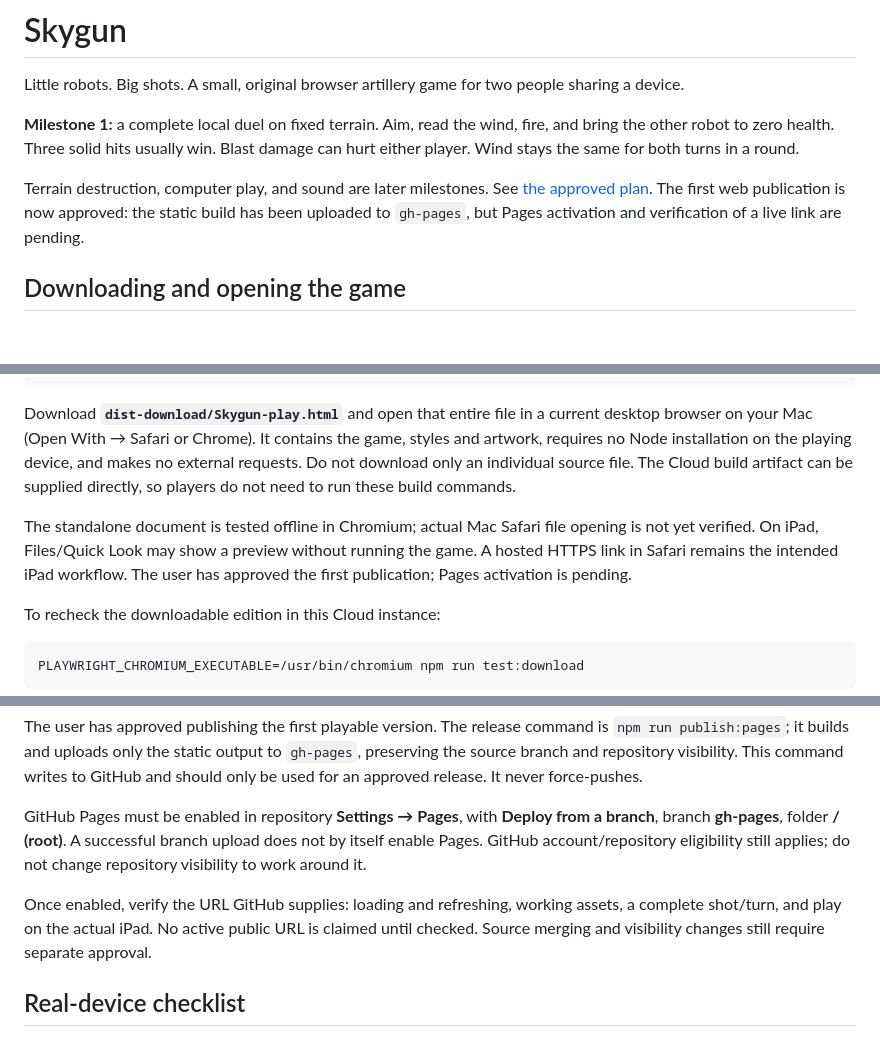
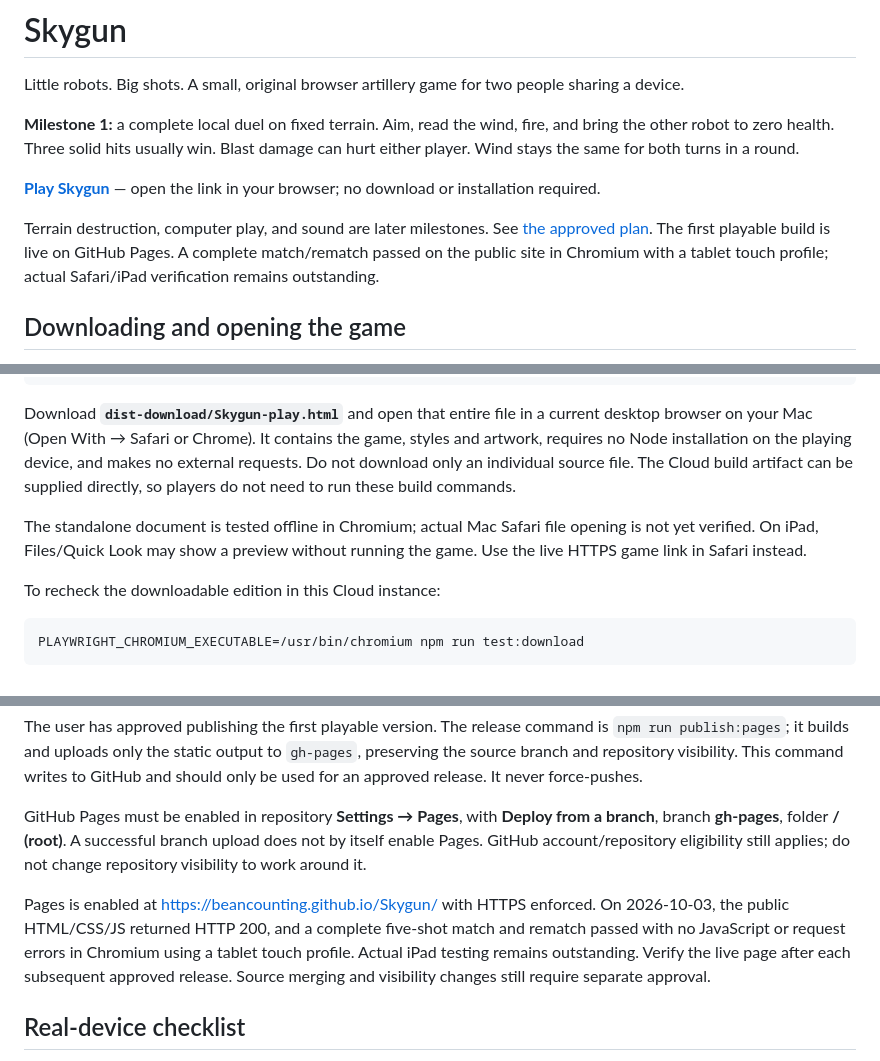
Before and after one commit to beancounting/Skygun, a Markdown page: README.md, 3 parts joined by grey strips. GitHub-like rendering; blank space fills up the shorter version.

Commit message:
Record verified live Skygun publication

```diff
--- a/README.md
+++ b/README.md
@@ -4,7 +4,9 @@ Little robots. Big shots. A small, original browser artillery game for two peopl
 
 **Milestone 1:** a complete local duel on fixed terrain. Aim, read the wind, fire, and bring the other robot to zero health. Three solid hits usually win. Blast damage can hurt either player. Wind stays the same for both turns in a round.
 
-Terrain destruction, computer play, and sound are later milestones. See [the approved plan](PLAN.md). The first web publication is now approved: the static build has been uploaded to `gh-pages`, but Pages activation and verification of a live link are pending.
+**[Play Skygun](https://beancounting.github.io/Skygun/)** — open the link in your browser; no download or installation required.
+
+Terrain destruction, computer play, and sound are later milestones. See [the approved plan](PLAN.md). The first playable build is live on GitHub Pages. A complete match/rematch passed on the public site in Chromium with a tablet touch profile; actual Safari/iPad verification remains outstanding.
 
 ## Downloading and opening the game
 
@@ -19,7 +21,7 @@ npm run build:download
 
 Download **`dist-download/Skygun-play.html`** and open that entire file in a current desktop browser on your Mac (Open With → Safari or Chrome). It contains the game, styles and artwork, requires no Node installation on the playing device, and makes no external requests. Do not download only an individual source file. The Cloud build artifact can be supplied directly, so players do not need to run these build commands.
 
-The standalone document is tested offline in Chromium; actual Mac Safari file opening is not yet verified. On iPad, Files/Quick Look may show a preview without running the game. A hosted HTTPS link in Safari remains the intended iPad workflow. The user has approved the first publication; Pages activation is pending.
+The standalone document is tested offline in Chromium; actual Mac Safari file opening is not yet verified. On iPad, Files/Quick Look may show a preview without running the game. Use the live HTTPS game link in Safari instead.
 
 To recheck the downloadable edition in this Cloud instance:
 
@@ -105,7 +107,7 @@ The user has approved publishing the first playable version. The release command
 
 GitHub Pages must be enabled in repository **Settings → Pages**, with **Deploy from a branch**, branch **gh-pages**, folder **/ (root)**. A successful branch upload does not by itself enable Pages. GitHub account/repository eligibility still applies; do not change repository visibility to work around it.
 
-Once enabled, verify the URL GitHub supplies: loading and refreshing, working assets, a complete shot/turn, and play on the actual iPad. No active public URL is claimed until checked. Source merging and visibility changes still require separate approval.
+Pages is enabled at https://beancounting.github.io/Skygun/ with HTTPS enforced. On 2026-10-03, the public HTML/CSS/JS returned HTTP 200, and a complete five-shot match and rematch passed with no JavaScript or request errors in Chromium using a tablet touch profile. Actual iPad testing remains outstanding. Verify the live page after each subsequent approved release. Source merging and visibility changes still require separate approval.
 
 ## Real-device checklist
 
```
Also changed, not shown: CHANGELOG.md (+8 -1 lines), REVIEW.md (+9 -1 lines).
